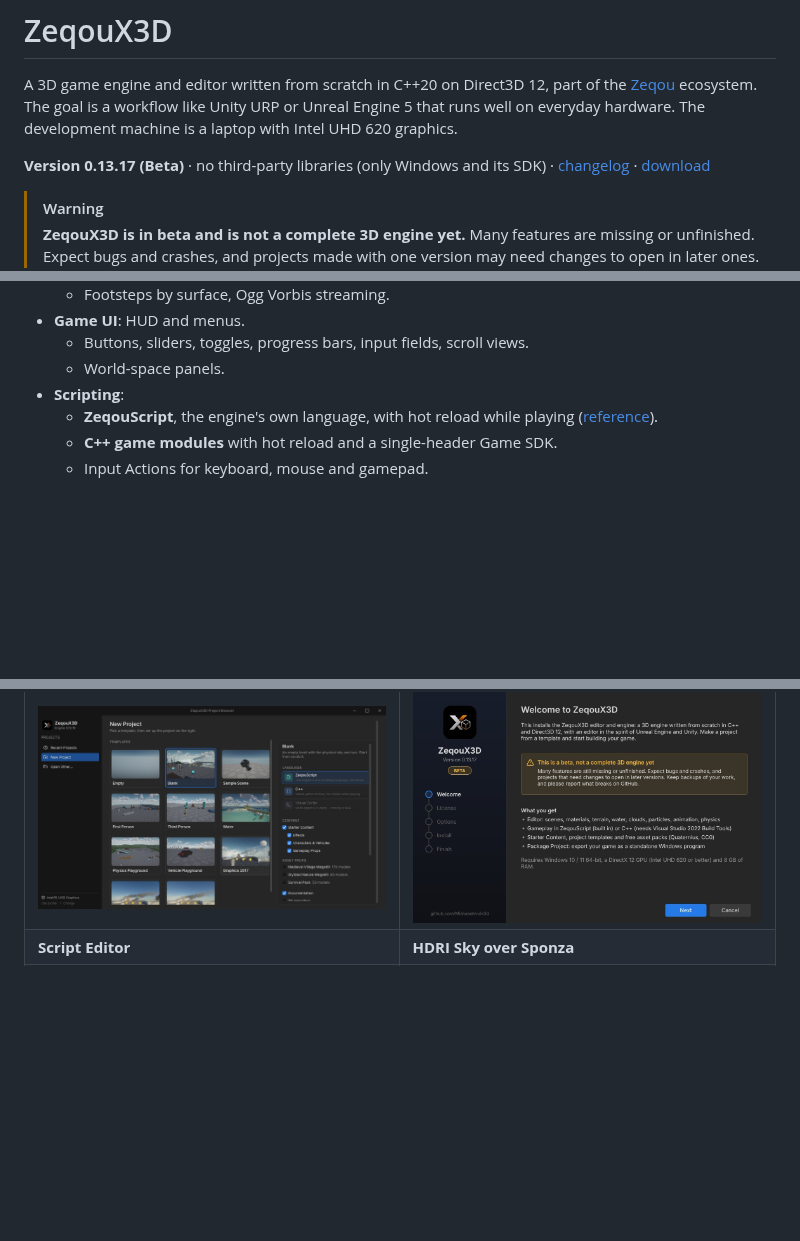
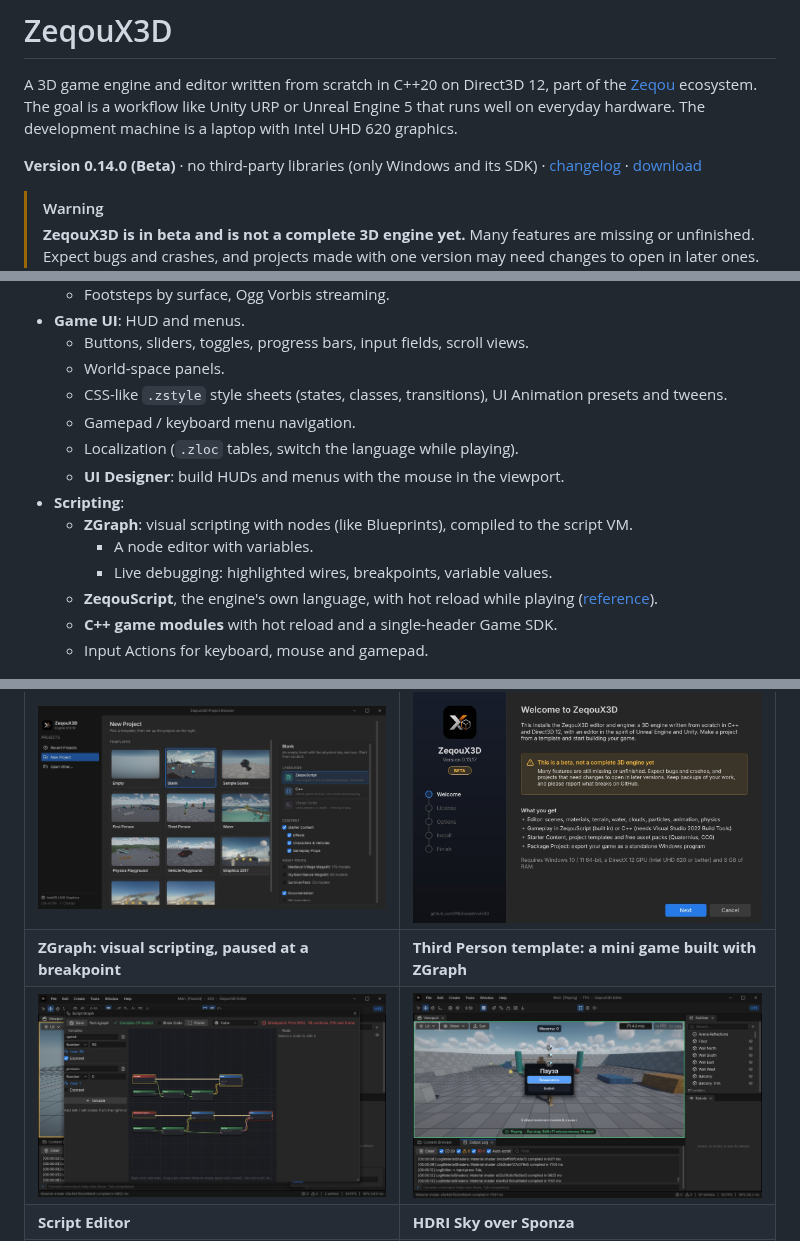
Before and after one commit to Mishaadevv/x3d, a Markdown page: README.md, 3 parts joined by grey strips. Rendered like a GitHub page; pictures changed too: docs/images/mini-game.jpg (added), docs/images/zgraph.jpg (added); blank space fills up the shorter version.

Commit message:
README: 0.14.0 - ZGraph, UI styles / localization / designer, new screenshots
Co-Authored-By: Claude Opus 5.5 <noreply@anthropic.com>

```diff
--- a/README.md
+++ b/README.md
@@ -4,7 +4,7 @@ A 3D game engine and editor written from scratch in C++20 on Direct3D 12, part o
 [Zeqou](https://mishaadevv.github.io/zeqou/) ecosystem. The goal is a workflow like Unity URP or Unreal Engine 5 that
 runs well on everyday hardware. The development machine is a laptop with Intel UHD 620 graphics.
 
-**Version 0.13.17 (Beta)** · no third-party libraries (only Windows and its SDK) · [changelog](docs/CHANGELOG.md) ·
+**Version 0.14.0 (Beta)** · no third-party libraries (only Windows and its SDK) · [changelog](docs/CHANGELOG.md) ·
 [download](https://github.com/Mishaadevv/x3d/releases/latest)
 
 > [!WARNING]
@@ -86,7 +86,14 @@ Bug reports are welcome in [Issues](https://github.com/Mishaadevv/x3d/issues). P
 - **Game UI**: HUD and menus.
   - Buttons, sliders, toggles, progress bars, input fields, scroll views.
   - World-space panels.
+  - CSS-like `.zstyle` style sheets (states, classes, transitions), UI Animation presets and tweens.
+  - Gamepad / keyboard menu navigation.
+  - Localization (`.zloc` tables, switch the language while playing).
+  - **UI Designer**: build HUDs and menus with the mouse in the viewport.
 - **Scripting**:
+  - **ZGraph**: visual scripting with nodes (like Blueprints), compiled to the script VM.
+    - A node editor with variables.
+    - Live debugging: highlighted wires, breakpoints, variable values.
   - **ZeqouScript**, the engine's own language, with hot reload while playing ([reference](docs/ZeqouScript.md)).
   - **C++ game modules** with hot reload and a single-header Game SDK.
   - Input Actions for keyboard, mouse and gamepad.
@@ -114,6 +121,8 @@ Bug reports are welcome in [Issues](https://github.com/Mishaadevv/x3d/issues). P
 | ![Terrain](docs/images/terrain.jpg) | ![Physics](docs/images/physics.jpg) |
 | **New Project** | **Installer** |
 | ![Project Browser](docs/images/project-browser.jpg) | ![Installer](docs/images/installer.jpg) |
+| **ZGraph: visual scripting, paused at a breakpoint** | **Third Person template: a mini game built with ZGraph** |
+| ![ZGraph](docs/images/zgraph.jpg) | ![Mini game](docs/images/mini-game.jpg) |
 | **Script Editor** | **HDRI Sky over Sponza** |
 | ![Script Editor](docs/images/script-editor.jpg) | ![HDRI Sky in Sponza](docs/images/hdri-sponza.jpg) |
 
```
